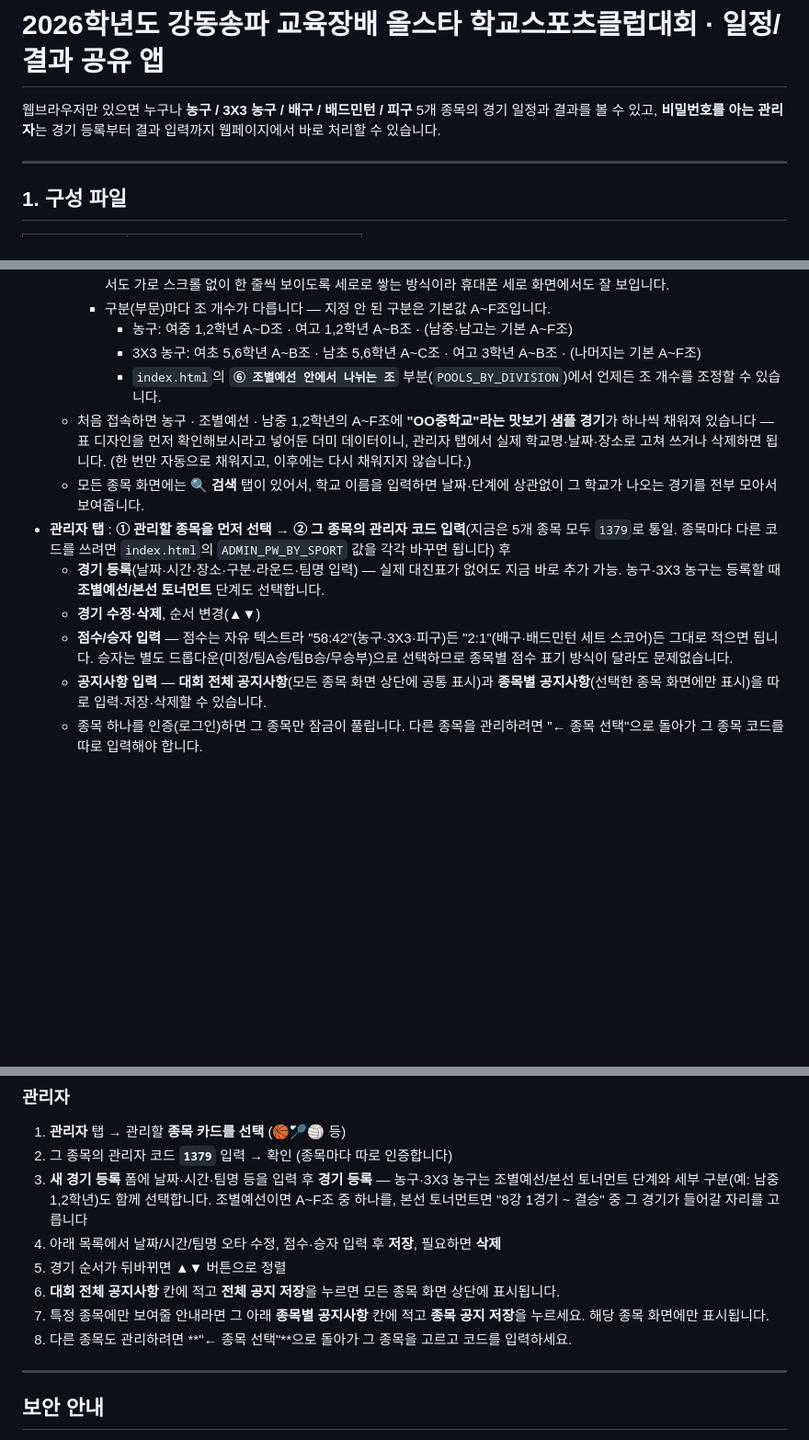
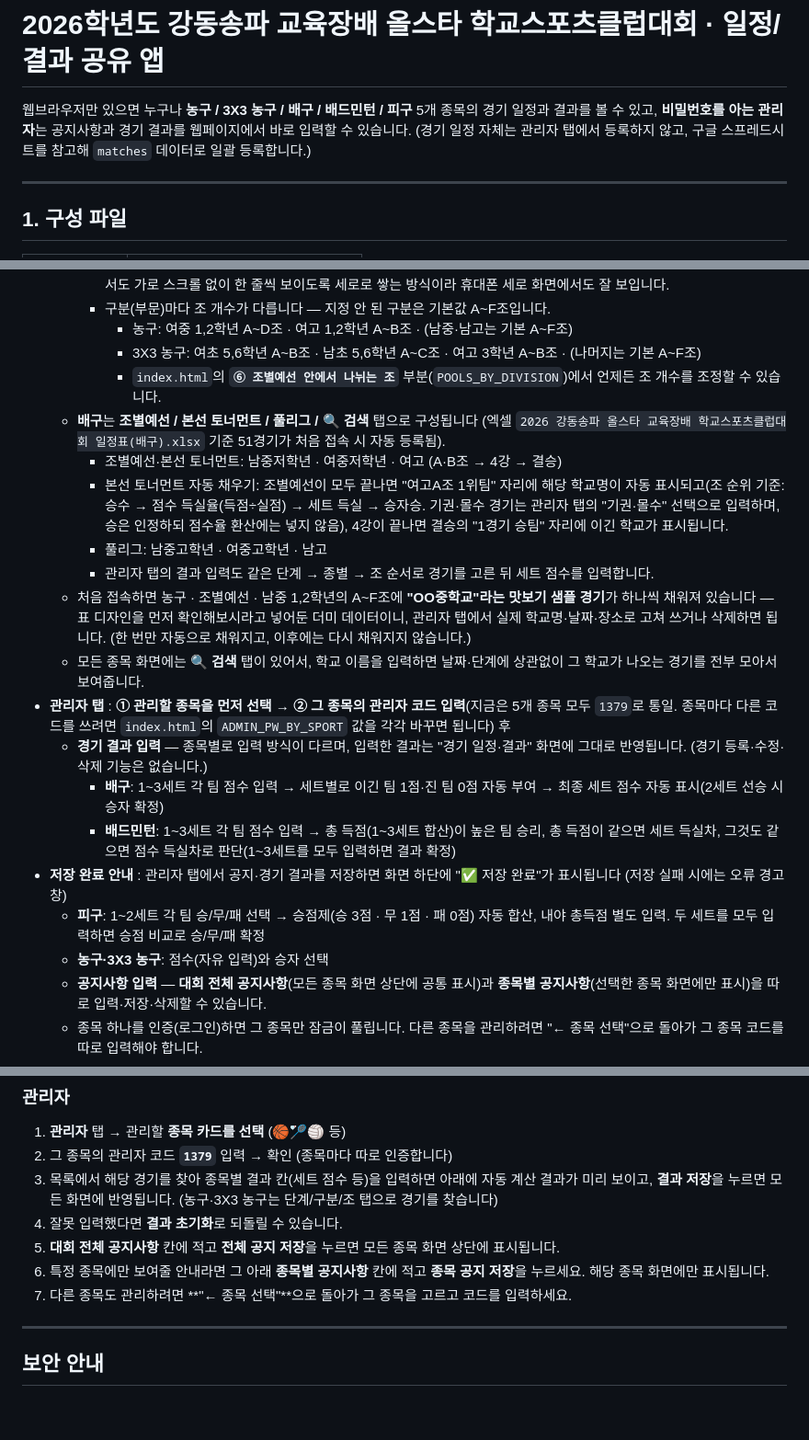
Before and after one commit to simjaearchive/GDSP_Sports, a Markdown page: README.md, 3 parts joined by grey strips. Shown at 92% size. Drawn GitHub-style; blank space fills up the shorter version.

```diff
--- a/README.md
+++ b/README.md
@@ -1,8 +1,8 @@
 # 2026학년도 강동송파 교육장배 올스타 학교스포츠클럽대회 · 일정/결과 공유 앱
 
 웹브라우저만 있으면 누구나 **농구 / 3X3 농구 / 배구 / 배드민턴 / 피구** 5개 종목의
-경기 일정과 결과를 볼 수 있고, **비밀번호를 아는 관리자**는 경기 등록부터 결과 입력까지
-웹페이지에서 바로 처리할 수 있습니다.
+경기 일정과 결과를 볼 수 있고, **비밀번호를 아는 관리자**는 공지사항과 경기 결과를 웹페이지에서 바로 입력할 수 있습니다.
+(경기 일정 자체는 관리자 탭에서 등록하지 않고, 구글 스프레드시트를 참고해 `matches` 데이터로 일괄 등록합니다.)
 
 ---
 
@@ -26,12 +26,20 @@
       * 농구: 여중 1,2학년 A~D조 · 여고 1,2학년 A~B조 · (남중·남고는 기본 A~F조)
       * 3X3 농구: 여초 5,6학년 A~B조 · 남초 5,6학년 A~C조 · 여고 3학년 A~B조 · (나머지는 기본 A~F조)
       * `index.html`의 **`⑥ 조별예선 안에서 나뉘는 조`** 부분(`POOLS_BY_DIVISION`)에서 언제든 조 개수를 조정할 수 있습니다.
+  * **배구**는 **조별예선 / 본선 토너먼트 / 풀리그 / 🔍 검색** 탭으로 구성됩니다 (엑셀 `2026 강동송파 올스타 교육장배 학교스포츠클럽대회 일정표(배구).xlsx` 기준 51경기가 처음 접속 시 자동 등록됨).
+    * 조별예선·본선 토너먼트: 남중저학년 · 여중저학년 · 여고 (A·B조 → 4강 → 결승)
+    * 본선 토너먼트 자동 채우기: 조별예선이 모두 끝나면 "여고A조 1위팀" 자리에 해당 학교명이 자동 표시되고(조 순위 기준: 승수 → 점수 득실율(득점÷실점) → 세트 득실 → 승자승. 기권·몰수 경기는 관리자 탭의 "기권·몰수" 선택으로 입력하며, 승은 인정하되 점수율 환산에는 넣지 않음), 4강이 끝나면 결승의 "1경기 승팀" 자리에 이긴 학교가 표시됩니다.
+    * 풀리그: 남중고학년 · 여중고학년 · 남고
+    * 관리자 탭의 결과 입력도 같은 단계 → 종별 → 조 순서로 경기를 고른 뒤 세트 점수를 입력합니다.
   * 처음 접속하면 농구 · 조별예선 · 남중 1,2학년의 A~F조에 **"OO중학교"라는 맛보기 샘플 경기**가 하나씩 채워져 있습니다 — 표 디자인을 먼저 확인해보시라고 넣어둔 더미 데이터이니, 관리자 탭에서 실제 학교명·날짜·장소로 고쳐 쓰거나 삭제하면 됩니다. (한 번만 자동으로 채워지고, 이후에는 다시 채워지지 않습니다.)
   * 모든 종목 화면에는 **🔍 검색** 탭이 있어서, 학교 이름을 입력하면 날짜·단계에 상관없이 그 학교가 나오는 경기를 전부 모아서 보여줍니다.
 * **관리자 탭** : **① 관리할 종목을 먼저 선택 → ② 그 종목의 관리자 코드 입력**(지금은 5개 종목 모두 `1379`로 통일. 종목마다 다른 코드를 쓰려면 `index.html`의 `ADMIN_PW_BY_SPORT` 값을 각각 바꾸면 됩니다) 후
-  * **경기 등록**(날짜·시간·장소·구분·라운드·팀명 입력) — 실제 대진표가 없어도 지금 바로 추가 가능. 농구·3X3 농구는 등록할 때 **조별예선/본선 토너먼트** 단계도 선택합니다.
-  * **경기 수정·삭제**, 순서 변경(▲▼)
-  * **점수/승자 입력** — 점수는 자유 텍스트라 "58:42"(농구·3X3·피구)든 "2:1"(배구·배드민턴 세트 스코어)든 그대로 적으면 됩니다. 승자는 별도 드롭다운(미정/팀A승/팀B승/무승부)으로 선택하므로 종목별 점수 표기 방식이 달라도 문제없습니다.
+  * **경기 결과 입력** — 종목별로 입력 방식이 다르며, 입력한 결과는 "경기 일정·결과" 화면에 그대로 반영됩니다. (경기 등록·수정·삭제 기능은 없습니다.)
+    * **배구**: 1~3세트 각 팀 점수 입력 → 세트별로 이긴 팀 1점·진 팀 0점 자동 부여 → 최종 세트 점수 자동 표시(2세트 선승 시 승자 확정)
+    * **배드민턴**: 1~3세트 각 팀 점수 입력 → 총 득점(1~3세트 합산)이 높은 팀 승리, 총 득점이 같으면 세트 득실차, 그것도 같으면 점수 득실차로 판단(1~3세트를 모두 입력하면 결과 확정)
+* **저장 완료 안내** : 관리자 탭에서 공지·경기 결과를 저장하면 화면 하단에 "✅ 저장 완료"가 표시됩니다 (저장 실패 시에는 오류 경고창)
+    * **피구**: 1~2세트 각 팀 승/무/패 선택 → 승점제(승 3점 · 무 1점 · 패 0점) 자동 합산, 내야 총득점 별도 입력. 두 세트를 모두 입력하면 승점 비교로 승/무/패 확정
+    * **농구·3X3 농구**: 점수(자유 입력)와 승자 선택
   * **공지사항 입력** — **대회 전체 공지사항**(모든 종목 화면 상단에 공통 표시)과 **종목별 공지사항**(선택한 종목 화면에만 표시)을 따로 입력·저장·삭제할 수 있습니다.
   * 종목 하나를 인증(로그인)하면 그 종목만 잠금이 풀립니다. 다른 종목을 관리하려면 "← 종목 선택"으로 돌아가 그 종목 코드를 따로 입력해야 합니다.
 * 결과·경기 등록/수정 내용은 **모든 접속자 화면에 새로고침 없이 자동 반영** (Firebase 연결 시)
@@ -130,12 +138,11 @@ GitHub에서 `index.html` 연필(Edit) 아이콘 → **`① Firebase 설정`**
 ### 관리자
 1. **관리자** 탭 → 관리할 **종목 카드를 선택** (🏀🏸🏐 등)
 2. 그 종목의 관리자 코드 **`1379`** 입력 → 확인 (종목마다 따로 인증합니다)
-3. **새 경기 등록** 폼에 날짜·시간·팀명 등을 입력 후 **경기 등록** — 농구·3X3 농구는 조별예선/본선 토너먼트 단계와 세부 구분(예: 남중 1,2학년)도 함께 선택합니다. 조별예선이면 A~F조 중 하나를, 본선 토너먼트면 "8강 1경기 ~ 결승" 중 그 경기가 들어갈 자리를 고릅니다
-4. 아래 목록에서 날짜/시간/팀명 오타 수정, 점수·승자 입력 후 **저장**, 필요하면 **삭제**
-5. 경기 순서가 뒤바뀌면 ▲▼ 버튼으로 정렬
-6. **대회 전체 공지사항** 칸에 적고 **전체 공지 저장**을 누르면 모든 종목 화면 상단에 표시됩니다.
-7. 특정 종목에만 보여줄 안내라면 그 아래 **종목별 공지사항** 칸에 적고 **종목 공지 저장**을 누르세요. 해당 종목 화면에만 표시됩니다.
-8. 다른 종목도 관리하려면 **"← 종목 선택"**으로 돌아가 그 종목을 고르고 코드를 입력하세요.
+3. 목록에서 해당 경기를 찾아 종목별 결과 칸(세트 점수 등)을 입력하면 아래에 자동 계산 결과가 미리 보이고, **결과 저장**을 누르면 모든 화면에 반영됩니다. (농구·3X3 농구는 단계/구분/조 탭으로 경기를 찾습니다)
+4. 잘못 입력했다면 **결과 초기화**로 되돌릴 수 있습니다.
+5. **대회 전체 공지사항** 칸에 적고 **전체 공지 저장**을 누르면 모든 종목 화면 상단에 표시됩니다.
+6. 특정 종목에만 보여줄 안내라면 그 아래 **종목별 공지사항** 칸에 적고 **종목 공지 저장**을 누르세요. 해당 종목 화면에만 표시됩니다.
+7. 다른 종목도 관리하려면 **"← 종목 선택"**으로 돌아가 그 종목을 고르고 코드를 입력하세요.
 
 ---
 
```
